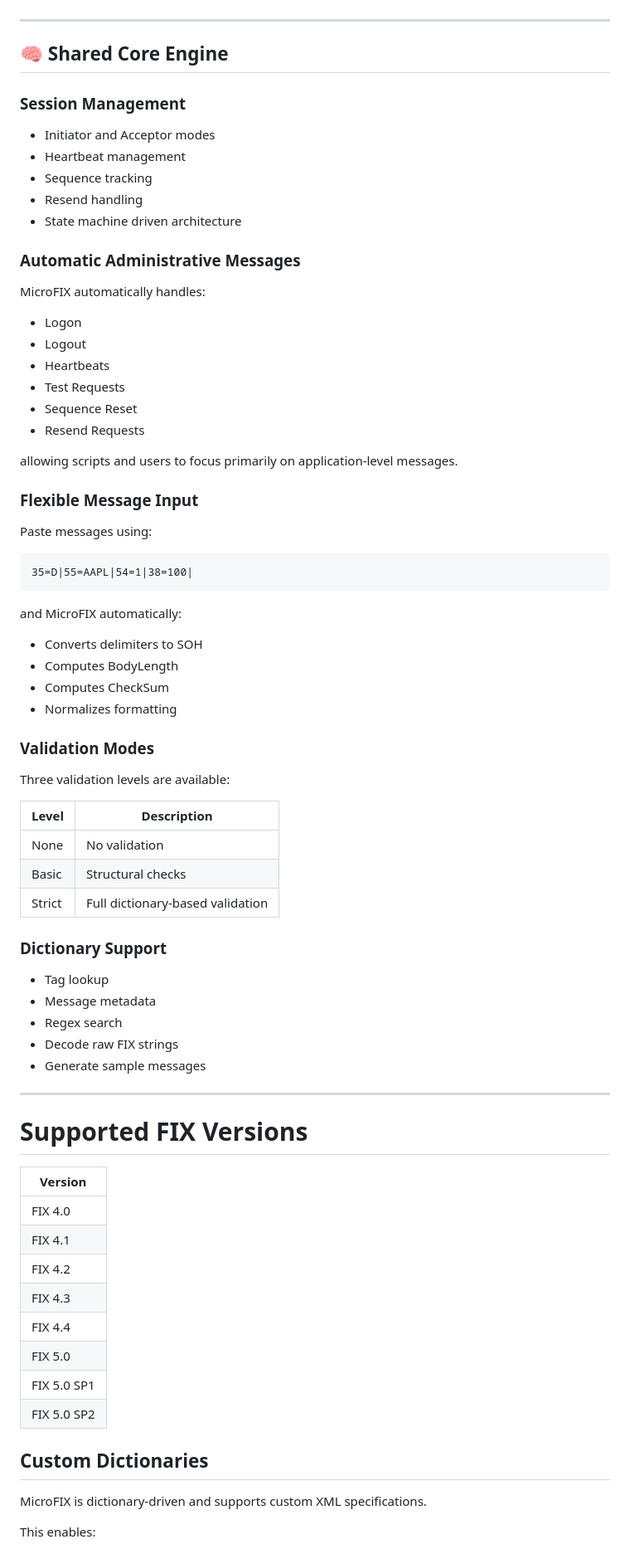
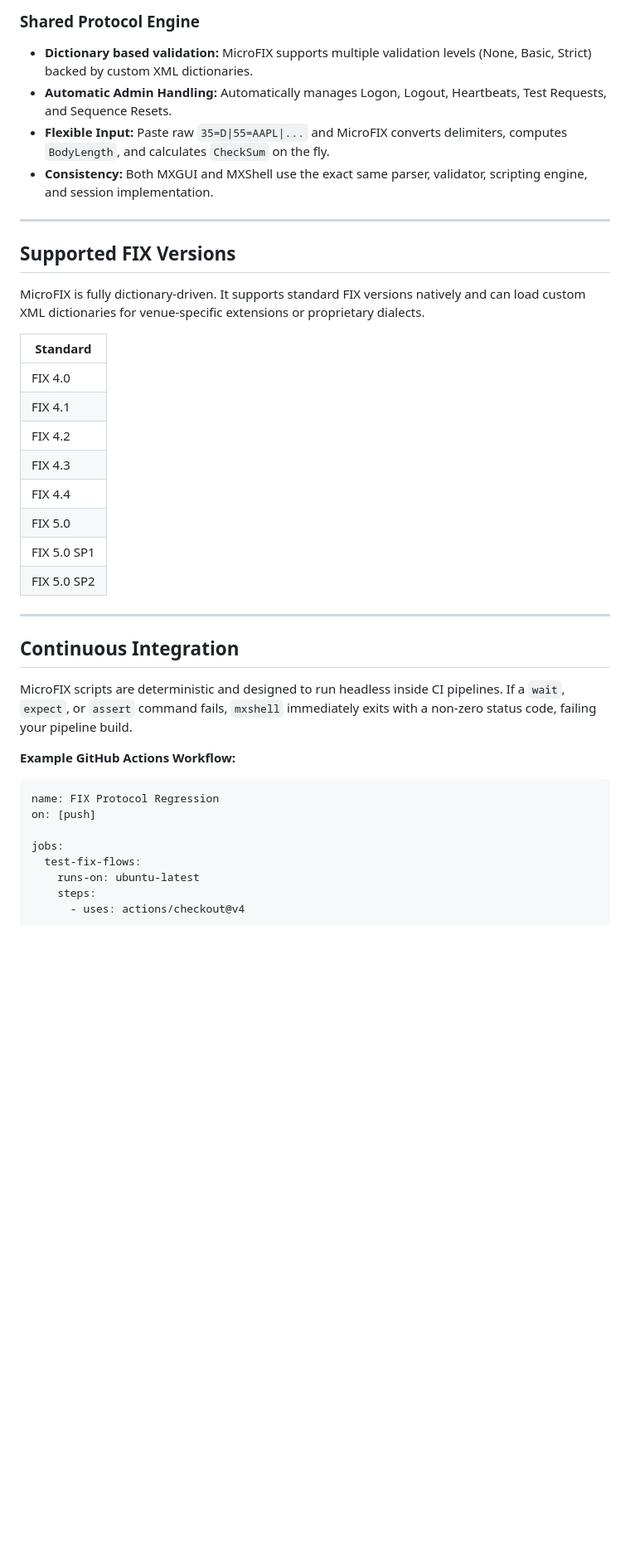
Before and after one commit to Infinage/microfix, a Markdown page: README.md, the part around one of its changes. Shown at 83% size. GitHub-like rendering; blank space fills up the shorter version.

````diff
--- a/README.md
+++ b/README.md
@@ -131,80 +226,42 @@ Create reusable message templates and shortcuts.
+### Shared Protocol Engine
+
+* **Dictionary based validation:** MicroFIX supports multiple validation levels (None, Basic, Strict) backed by custom XML dictionaries.
+* **Automatic Admin Handling:** Automatically manages Logon, Logout, Heartbeats, Test Requests, and Sequence Resets.
+* **Flexible Input:** Paste raw `35=D|55=AAPL|...` and MicroFIX converts delimiters, computes `BodyLength`, and calculates `CheckSum` on the fly.
+* **Consistency:** Both MXGUI and MXShell use the exact same parser, validator, scripting engine, and session implementation.
 
 ---
 
-## 🧠 Shared Core Engine
+## Supported FIX Versions
 
-### Session Management
+MicroFIX is fully dictionary-driven. It supports standard FIX versions natively and can load custom XML dictionaries for venue-specific extensions or proprietary dialects.
 
-* Initiator and Acceptor modes
-* Heartbeat management
-* Sequence tracking
-* Resend handling
-* State machine driven architecture
-
-### Automatic Administrative Messages
-
-MicroFIX automatically handles:
-
-* Logon
-* Logout
-* Heartbeats
-* Test Requests
-* Sequence Reset
-* Resend Requests
-
-allowing scripts and users to focus primarily on application-level messages.
-
-### Flexible Message Input
-
-Paste messages using:
-
-```text
-35=D|55=AAPL|54=1|38=100|
-```
-
-and MicroFIX automatically:
-
-* Converts delimiters to SOH
-* Computes BodyLength
-* Computes CheckSum
-* Normalizes formatting
-
-### Validation Modes
-
-Three validation levels are available:
-
-| Level  | Description                      |
-| ------ | -------------------------------- |
-| None   | No validation                    |
-| Basic  | Structural checks                |
-| Strict | Full dictionary-based validation |
-
-### Dictionary Support
-
-* Tag lookup
-* Message metadata
-* Regex search
-* Decode raw FIX strings
-* Generate sample messages
+| Standard |
+|----------|
+| FIX 4.0 |
+| FIX 4.1 |
+| FIX 4.2 |
+| FIX 4.3 |
+| FIX 4.4 |
+| FIX 5.0 |
+| FIX 5.0 SP1 |
+| FIX 5.0 SP2 |
 
 ---
 
-# Supported FIX Versions
+## Continuous Integration
 
-| Version     |
-| ----------- |
-| FIX 4.0     |
-| FIX 4.1     |
-| FIX 4.2     |
-| FIX 4.3     |
-| FIX 4.4     |
-| FIX 5.0     |
-| FIX 5.0 SP1 |
-| FIX 5.0 SP2 |
+MicroFIX scripts are deterministic and designed to run headless inside CI pipelines. If a `wait`, `expect`, or `assert` command fails, `mxshell` immediately exits with a non-zero status code, failing your pipeline build.
 
-## Custom Dictionaries
+**Example GitHub Actions Workflow:**
 
-MicroFIX is dictionary-driven and supports custom XML specifications.
+```yaml
+name: FIX Protocol Regression
+on: [push]
 
-This enables:
+jobs:
+  test-fix-flows:
+    runs-on: ubuntu-latest
+    steps:
+      - uses: actions/checkout@v4
 
````
Also changed, not shown: other parts of README.md (+210 -199 lines), .github/assets/dictionary.png (added), .github/assets/live-monitor.png (added), .github/assets/message-diff.png (added), .github/assets/message-inspector.png (added), .github/assets/script-runner.png (added), .github/assets/toolbox.png (added), 4 other files.
